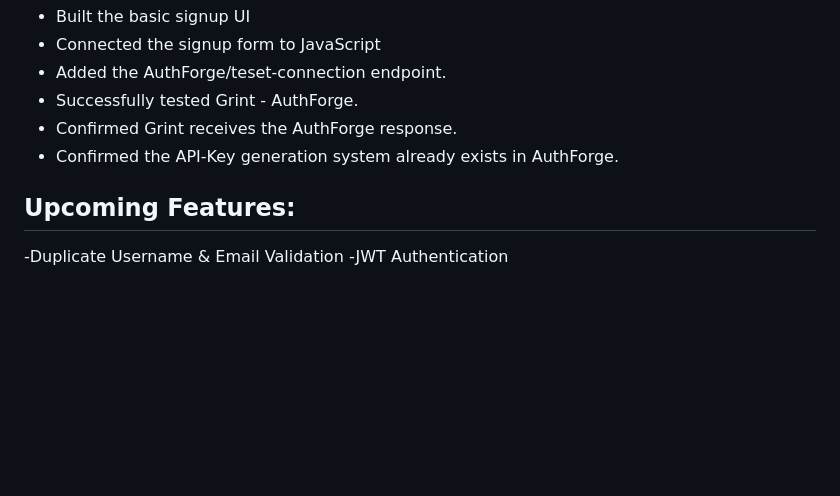
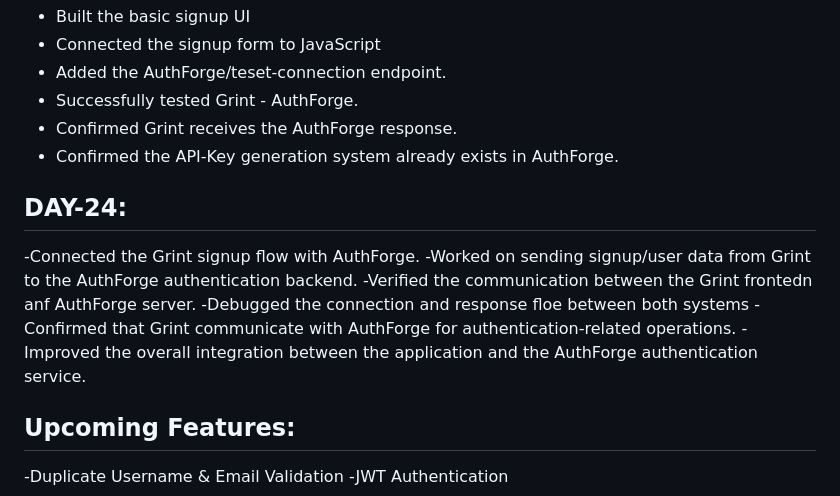
Before and after one commit to kganesh-tech/AuthForge, a Markdown page: README.md, the part around the change. Rendered like a GitHub page; blank space fills up the shorter version.

```diff
--- a/README.md
+++ b/README.md
@@ -249,6 +249,14 @@ AuthForge is a backend authentication project built using Node.js and Express.js
 - Confirmed Grint receives the AuthForge response.
 - Confirmed the API-Key generation system already exists in AuthForge.
 
+## DAY-24:
+-Connected the Grint signup flow with AuthForge.
+-Worked on sending signup/user data from Grint to the AuthForge authentication backend.
+-Verified the communication between the Grint frontedn anf AuthForge server.
+-Debugged the connection and response floe between both systems
+-Confirmed that Grint communicate with AuthForge for authentication-related operations.
+-Improved the overall integration between the application and the AuthForge authentication service.
+
  ## Upcoming Features:
  -Duplicate Username & Email Validation
  -JWT Authentication
```
